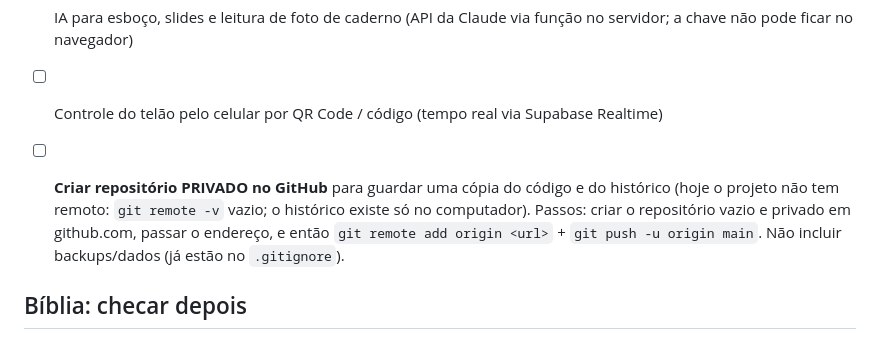
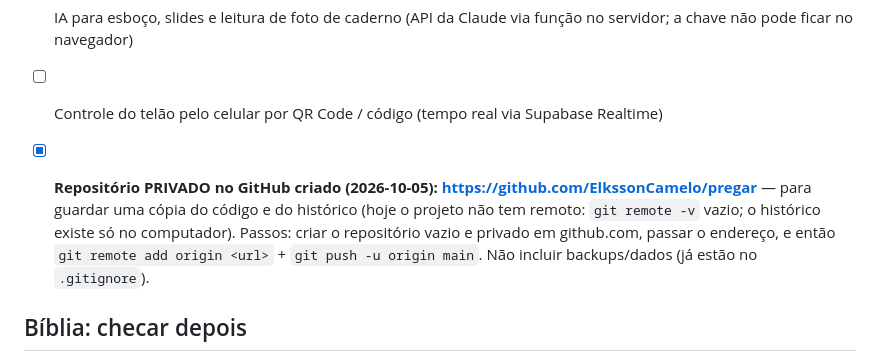
Before and after one commit to ElkssonCamelo/pregar, a Markdown page: PENDENCIAS.md, the part around the change. GitHub-like rendering.

Commit message:
Pendências: repositório GitHub criado e ligado
Co-Authored-By: Claude Sonnet 5.5 <noreply@anthropic.com>

```diff
--- a/PENDENCIAS.md
+++ b/PENDENCIAS.md
@@ -7,7 +7,7 @@
 - [ ] IA para esboço, slides e leitura de foto de caderno (API da Claude via função no servidor; a chave não pode ficar no navegador)
 - [ ] Controle do telão pelo celular por QR Code / código (tempo real via Supabase Realtime)
 
-- [ ] **Criar repositório PRIVADO no GitHub** para guardar uma cópia do código e do histórico (hoje o projeto não tem remoto: `git remote -v` vazio; o histórico existe só no computador). Passos: criar o repositório vazio e privado em github.com, passar o endereço, e então `git remote add origin <url>` + `git push -u origin main`. Não incluir backups/dados (já estão no `.gitignore`).
+- [x] **Repositório PRIVADO no GitHub criado (2026-10-05): https://github.com/ElkssonCamelo/pregar** — para guardar uma cópia do código e do histórico (hoje o projeto não tem remoto: `git remote -v` vazio; o histórico existe só no computador). Passos: criar o repositório vazio e privado em github.com, passar o endereço, e então `git remote add origin <url>` + `git push -u origin main`. Não incluir backups/dados (já estão no `.gitignore`).
 
 ## Bíblia: checar depois
 - [ ] **API.Bible (scripture.api.bible)**: verificar se tem NVT / NVI / ARA / NAA em português, qual o plano gratuito, limites de uso e se os termos permitem uso em app pessoal. Se sim, chamar via função no servidor (a chave não vai no navegador) e guardar cache local.
```
